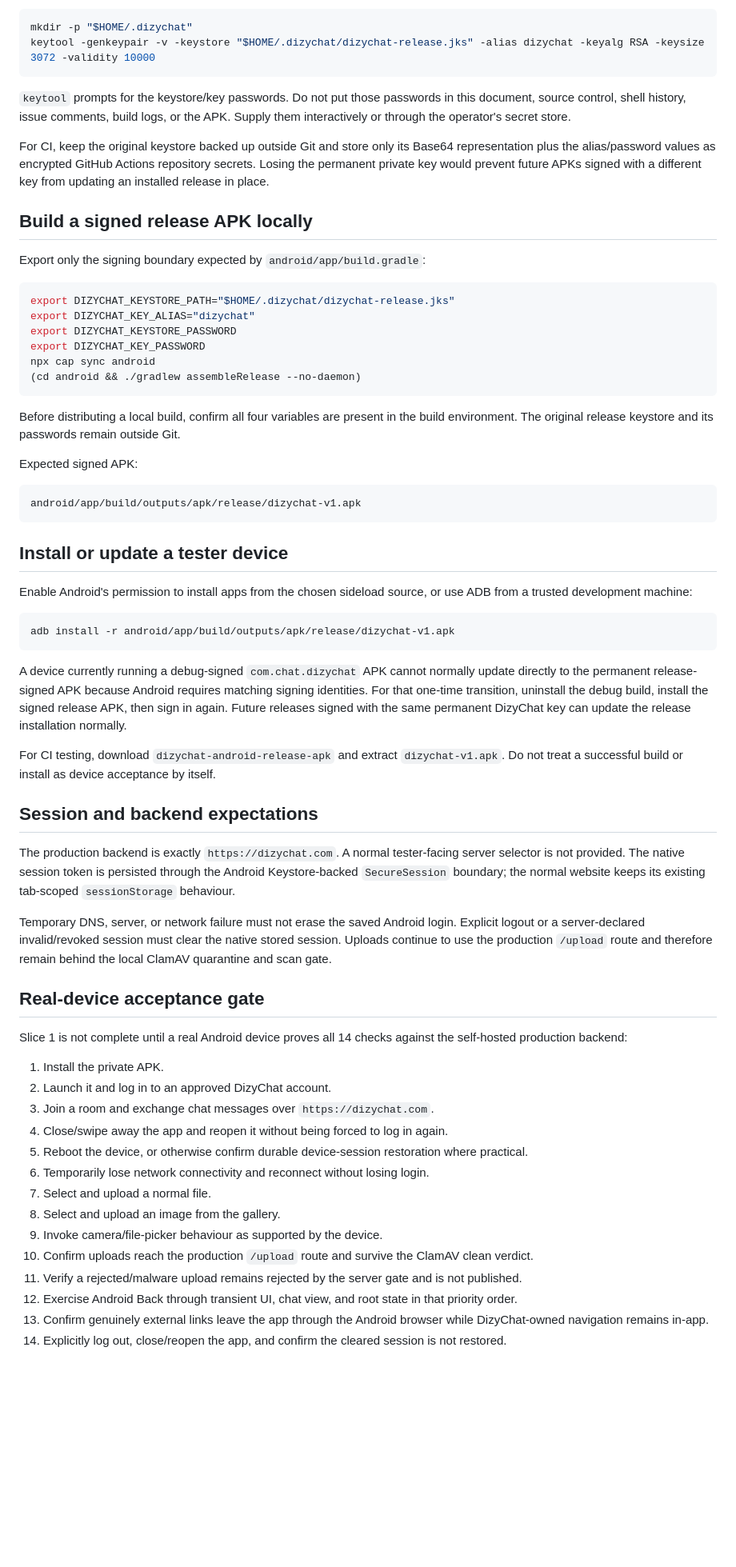
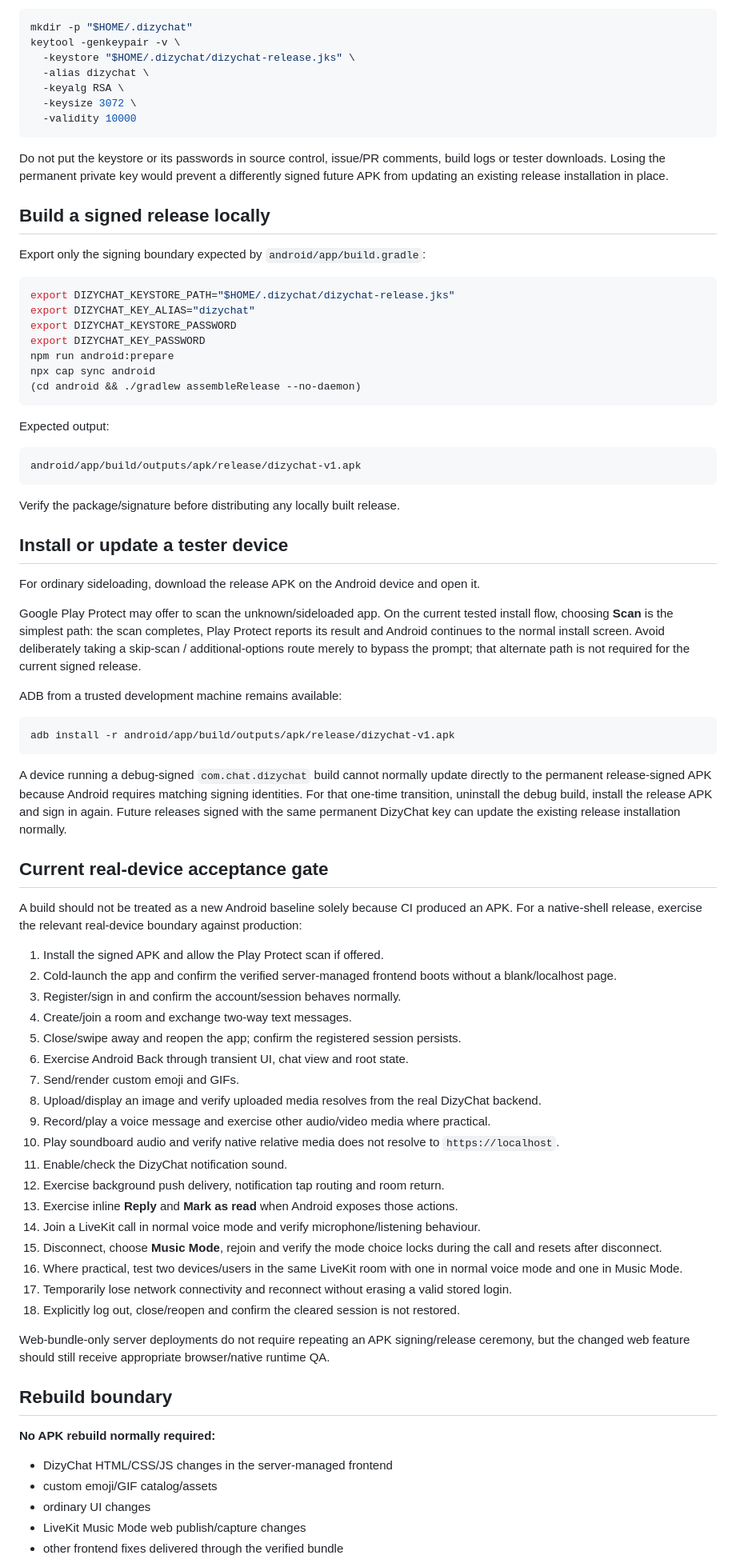
Before and after one commit to DizygoticCode/dizychat-server, a Markdown page: docs/android-private-apk.md, the part around one of its changes. Shown at 80% size. Drawn GitHub-style; blank space fills up the shorter version.

Commit message:
docs: update Android APK and native runtime guide

````diff
--- a/docs/android-private-apk.md
+++ b/docs/android-private-apk.md
@@ -27,14 +161,17 @@ Create the release keystore once on a trusted operator machine. Keep it outside
 
 ```bash
 mkdir -p "$HOME/.dizychat"
-keytool -genkeypair -v -keystore "$HOME/.dizychat/dizychat-release.jks" -alias dizychat -keyalg RSA -keysize 3072 -validity 10000
+keytool -genkeypair -v \
+  -keystore "$HOME/.dizychat/dizychat-release.jks" \
+  -alias dizychat \
+  -keyalg RSA \
+  -keysize 3072 \
+  -validity 10000
 ```
 
-`keytool` prompts for the keystore/key passwords. Do not put those passwords in this document, source control, shell history, issue comments, build logs, or the APK. Supply them interactively or through the operator's secret store.
+Do not put the keystore or its passwords in source control, issue/PR comments, build logs or tester downloads. Losing the permanent private key would prevent a differently signed future APK from updating an existing release installation in place.
 
-For CI, keep the original keystore backed up outside Git and store only its Base64 representation plus the alias/password values as encrypted GitHub Actions repository secrets. Losing the permanent private key would prevent future APKs signed with a different key from updating an installed release in place.
-
-## Build a signed release APK locally
+## Build a signed release locally
 
 Export only the signing boundary expected by `android/app/build.gradle`:
 
@@ -43,52 +180,65 @@ export DIZYCHAT_KEYSTORE_PATH="$HOME/.dizychat/dizychat-release.jks"
 export DIZYCHAT_KEY_ALIAS="dizychat"
 export DIZYCHAT_KEYSTORE_PASSWORD
 export DIZYCHAT_KEY_PASSWORD
+npm run android:prepare
 npx cap sync android
 (cd android && ./gradlew assembleRelease --no-daemon)
 ```
 
-Before distributing a local build, confirm all four variables are present in the build environment. The original release keystore and its passwords remain outside Git.
-
-Expected signed APK:
+Expected output:
 
 ```text
 android/app/build/outputs/apk/release/dizychat-v1.apk
 ```
 
+Verify the package/signature before distributing any locally built release.
+
 ## Install or update a tester device
 
-Enable Android's permission to install apps from the chosen sideload source, or use ADB from a trusted development machine:
+For ordinary sideloading, download the release APK on the Android device and open it.
+
+Google Play Protect may offer to scan the unknown/sideloaded app. On the current tested install flow, choosing **Scan** is the simplest path: the scan completes, Play Protect reports its result and Android continues to the normal install screen. Avoid deliberately taking a skip-scan / additional-options route merely to bypass the prompt; that alternate path is not required for the current signed release.
+
+ADB from a trusted development machine remains available:
 
 ```bash
 adb install -r android/app/build/outputs/apk/release/dizychat-v1.apk
 ```
 
-A device currently running a debug-signed `com.chat.dizychat` APK cannot normally update directly to the permanent release-signed APK because Android requires matching signing identities. For that one-time transition, uninstall the debug build, install the signed release APK, then sign in again. Future releases signed with the same permanent DizyChat key can update the release installation normally.
+A device running a debug-signed `com.chat.dizychat` build cannot normally update directly to the permanent release-signed APK because Android requires matching signing identities. For that one-time transition, uninstall the debug build, install the release APK and sign in again. Future releases signed with the same permanent DizyChat key can update the existing release installation normally.
 
-For CI testing, download `dizychat-android-release-apk` and extract `dizychat-v1.apk`. Do not treat a successful build or install as device acceptance by itself.
+## Current real-device acceptance gate
 
-## Session and backend expectations
+A build should not be treated as a new Android baseline solely because CI produced an APK. For a native-shell release, exercise the relevant real-device boundary against production:
 
-The production backend is exactly `https://dizychat.com`. A normal tester-facing server selector is not provided. The native session token is persisted through the Android Keystore-backed `SecureSession` boundary; the normal website keeps its existing tab-scoped `sessionStorage` behaviour.
+1. Install the signed APK and allow the Play Protect scan if offered.
+2. Cold-launch the app and confirm the verified server-managed frontend boots without a blank/localhost page.
+3. Register/sign in and confirm the account/session behaves normally.
+4. Create/join a room and exchange two-way text messages.
+5. Close/swipe away and reopen the app; confirm the registered session persists.
+6. Exercise Android Back through transient UI, chat view and root state.
+7. Send/render custom emoji and GIFs.
+8. Upload/display an image and verify uploaded media resolves from the real DizyChat backend.
+9. Record/play a voice message and exercise other audio/video media where practical.
+10. Play soundboard audio and verify native relative media does not resolve to `https://localhost`.
+11. Enable/check the DizyChat notification sound.
+12. Exercise background push delivery, notification tap routing and room return.
+13. Exercise inline **Reply** and **Mark as read** when Android exposes those actions.
+14. Join a LiveKit call in normal voice mode and verify microphone/listening behaviour.
+15. Disconnect, choose **Music Mode**, rejoin and verify the mode choice locks during the call and resets after disconnect.
+16. Where practical, test two devices/users in the same LiveKit room with one in normal voice mode and one in Music Mode.
+17. Temporarily lose network connectivity and reconnect without erasing a valid stored login.
+18. Explicitly log out, close/reopen and confirm the cleared session is not restored.
 
-Temporary DNS, server, or network failure must not erase the saved Android login. Explicit logout or a server-declared invalid/revoked session must clear the native stored session. Uploads continue to use the production `/upload` route and therefore remain behind the local ClamAV quarantine and scan gate.
+Web-bundle-only server deployments do not require repeating an APK signing/release ceremony, but the changed web feature should still receive appropriate browser/native runtime QA.
 
-## Real-device acceptance gate
+## Rebuild boundary
 
-Slice 1 is not complete until a real Android device proves all 14 checks against the self-hosted production backend:
+**No APK rebuild normally required:**
 
-1. Install the private APK.
-2. Launch it and log in to an approved DizyChat account.
-3. Join a room and exchange chat messages over `https://dizychat.com`.
-4. Close/swipe away the app and reopen it without being forced to log in again.
-5. Reboot the device, or otherwise confirm durable device-session restoration where practical.
-6. Temporarily lose network connectivity and reconnect without losing login.
-7. Select and upload a normal file.
-8. Select and upload an image from the gallery.
-9. Invoke camera/file-picker behaviour as supported by the device.
-10. Confirm uploads reach the production `/upload` route and survive the ClamAV clean verdict.
-11. Verify a rejected/malware upload remains rejected by the server gate and is not published.
-12. Exercise Android Back through transient UI, chat view, and root state in that priority order.
-13. Confirm genuinely external links leave the app through the Android browser while DizyChat-owned navigation remains in-app.
-14. Explicitly log out, close/reopen the app, and confirm the cleared session is not restored.
+- DizyChat HTML/CSS/JS changes in the server-managed frontend
+- custom emoji/GIF catalog/assets
+- ordinary UI changes
+- LiveKit Music Mode web publish/capture changes
+- other frontend fixes delivered through the verified bundle
 
````
Also changed, not shown: other parts of docs/android-private-apk.md (+152 -13 lines).
